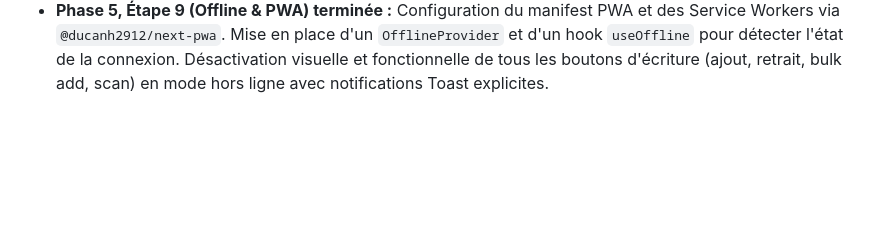
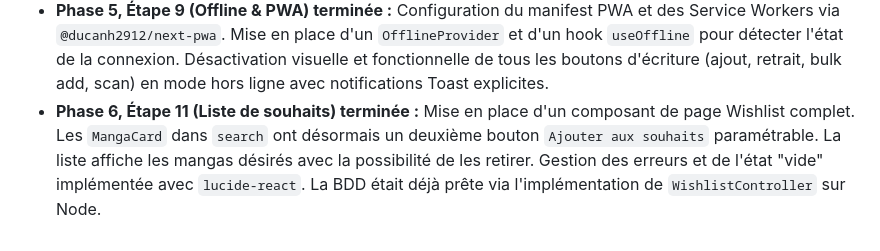
Before and after one commit to LTiollier/mangatheque, a Markdown page: TASKS.md, the part around one of its changes. Drawn GitHub-style; blank space fills up the shorter version.

Commit message:
:memo: Mark step 11 wishlist as complete

```diff
--- a/TASKS.md
+++ b/TASKS.md
@@ -133,3 +133,4 @@ Le but est d'y aller par incréments (MVP d'abord).
 - **Phase 4, Étape 7 (Gestion de la collection Frontend) terminée :** Implémentation du bouton "Ajouter à ma collection" dans les résultats de recherche, intégration de l'API avec toasts de notification (Sonner), et mise à jour du Dashboard pour afficher dynamiquement le nombre de mangas et les dernières acquisitions. Création des pages "Vue Série" et "Vue Édition" avec barre de progression de complétion, ainsi qu'un système de multisélection pour ajouter rapidement les tomes manquants via le nouvel endpoint bulkApi. Ajout d'un test E2E Playwright de la navigation et modification de la base de données.
 - **Phase 5, Étape 8 (Scan Code-barres) terminée :** Intégration de la librairie `html5-qrcode` et création d'un composant de scan optimisé pour mobile. Ajout d'une nouvelle page UI (`/scan`) pour le scan à la chaîne de plusieurs codes-barres en continu. Création de l'endpoint API backend (`/mangas/scan-bulk`) pour gérer l'envoi groupé des ISBNs et les ajouter à la collection en une seule requête.
 - **Phase 5, Étape 9 (Offline & PWA) terminée :** Configuration du manifest PWA et des Service Workers via `@ducanh2912/next-pwa`. Mise en place d'un `OfflineProvider` et d'un hook `useOffline` pour détecter l'état de la connexion. Désactivation visuelle et fonctionnelle de tous les boutons d'écriture (ajout, retrait, bulk add, scan) en mode hors ligne avec notifications Toast explicites.
+- **Phase 6, Étape 11 (Liste de souhaits) terminée :** Mise en place d'un composant de page Wishlist complet. Les `MangaCard` dans `search` ont désormais un deuxième bouton `Ajouter aux souhaits` paramétrable. La liste affiche les mangas désirés avec la possibilité de les retirer. Gestion des erreurs et de l'état "vide" implémentée avec `lucide-react`. La BDD était déjà prête via l'implémentation de `WishlistController` sur Node.
```
Also changed, not shown: other parts of TASKS.md (+2 -2 lines).
